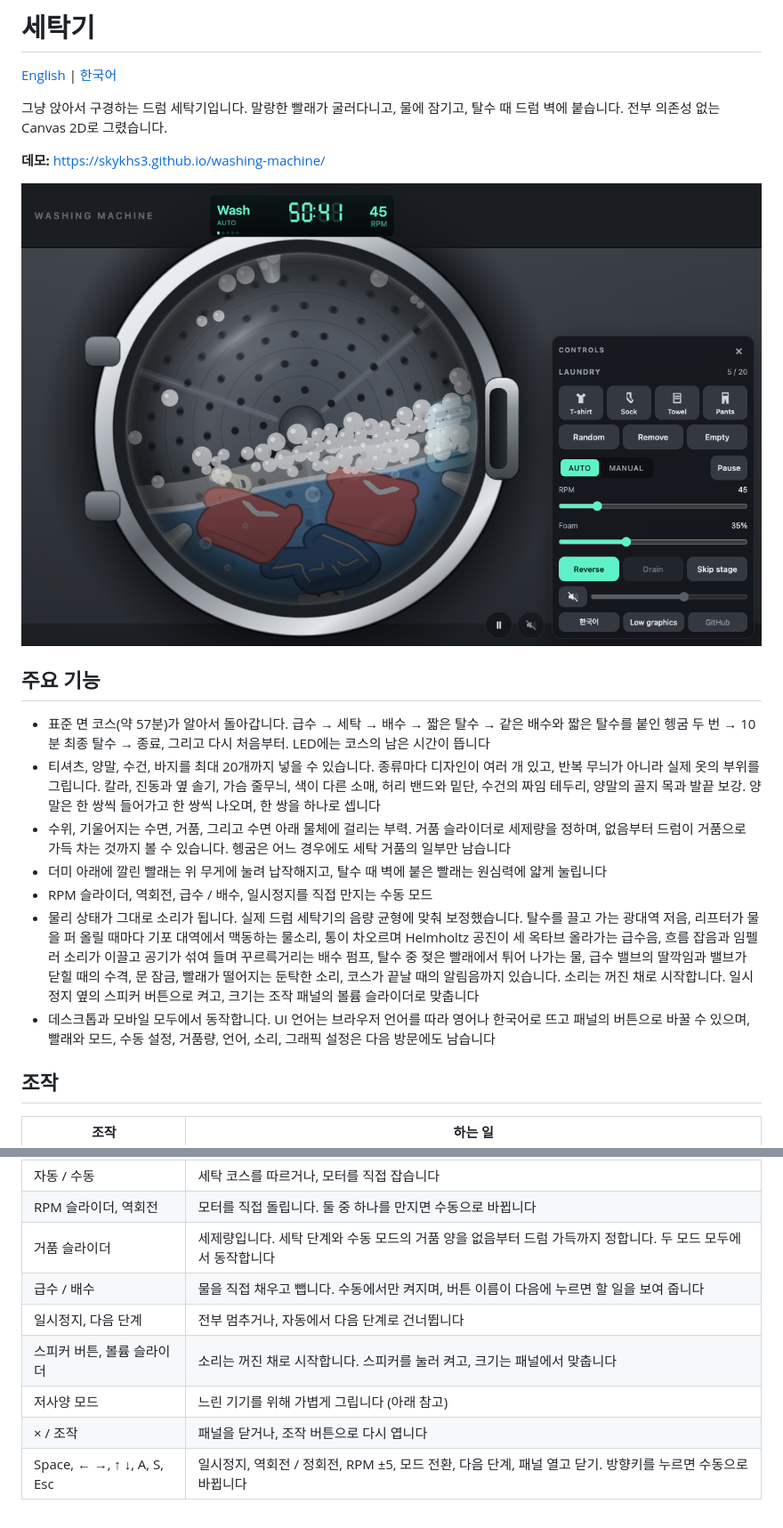
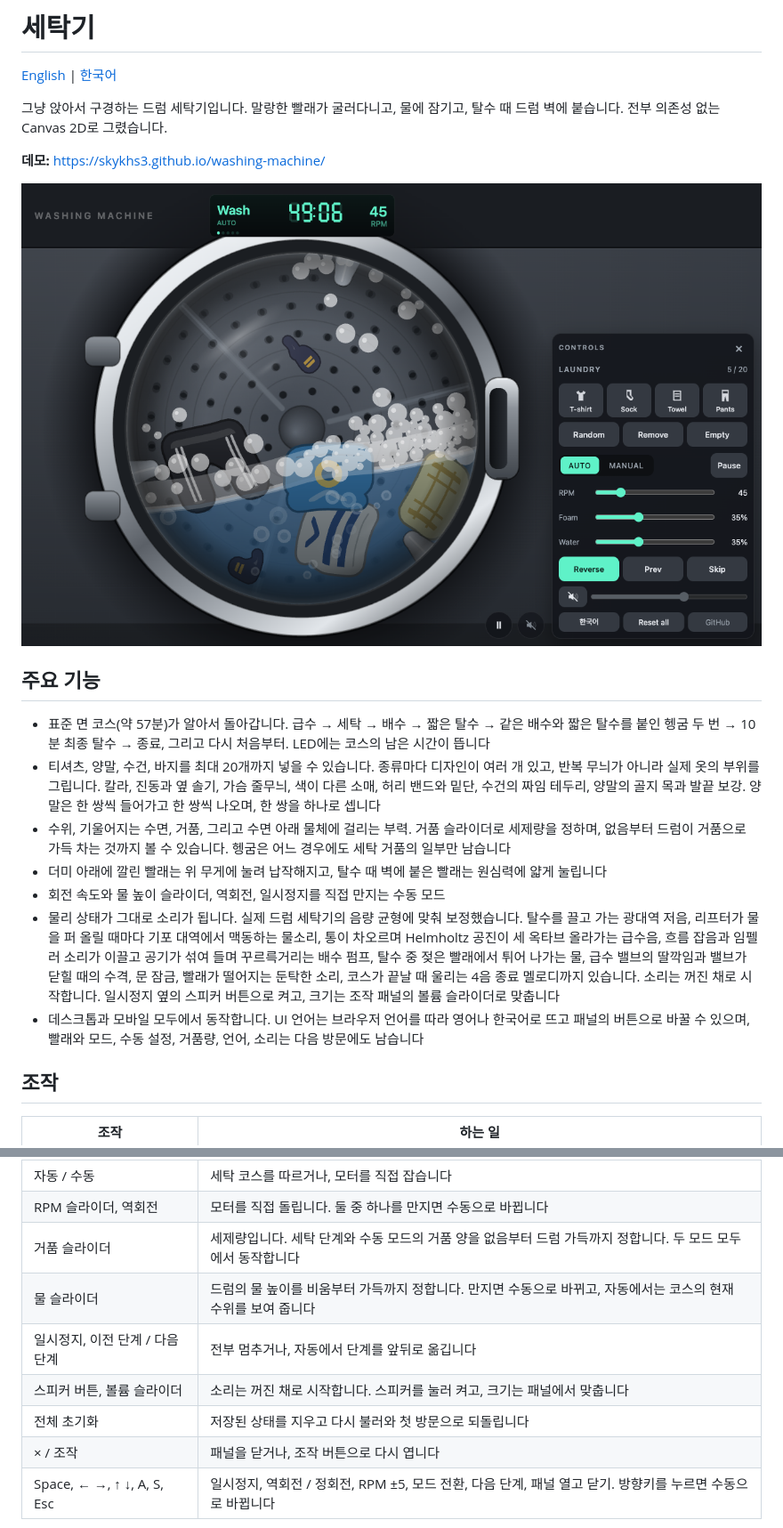
Before and after one commit to skykhs3/washing-machine, a Markdown page: README.md, 2 parts joined by grey strips. Shown at 89% size. GitHub-like rendering; pictures changed too: docs/screenshot.png.

```diff
--- a/README.md
+++ b/README.md
@@ -120,9 +118,9 @@ MIT
 - 티셔츠, 양말, 수건, 바지를 최대 20개까지 넣을 수 있습니다. 종류마다 디자인이 여러 개 있고, 반복 무늬가 아니라 실제 옷의 부위를 그립니다. 칼라, 진동과 옆 솔기, 가슴 줄무늬, 색이 다른 소매, 허리 밴드와 밑단, 수건의 짜임 테두리, 양말의 골지 목과 발끝 보강. 양말은 한 쌍씩 들어가고 한 쌍씩 나오며, 한 쌍을 하나로 셉니다
 - 수위, 기울어지는 수면, 거품, 그리고 수면 아래 물체에 걸리는 부력. 거품 슬라이더로 세제량을 정하며, 없음부터 드럼이 거품으로 가득 차는 것까지 볼 수 있습니다. 헹굼은 어느 경우에도 세탁 거품의 일부만 남습니다
 - 더미 아래에 깔린 빨래는 위 무게에 눌려 납작해지고, 탈수 때 벽에 붙은 빨래는 원심력에 얇게 눌립니다
-- RPM 슬라이더, 역회전, 급수 / 배수, 일시정지를 직접 만지는 수동 모드
-- 물리 상태가 그대로 소리가 됩니다. 실제 드럼 세탁기의 음량 균형에 맞춰 보정했습니다. 탈수를 끌고 가는 광대역 저음, 리프터가 물을 퍼 올릴 때마다 기포 대역에서 맥동하는 물소리, 통이 차오르며 Helmholtz 공진이 세 옥타브 올라가는 급수음, 흐름 잡음과 임펠러 소리가 이끌고 공기가 섞여 들며 꾸르륵거리는 배수 펌프, 탈수 중 젖은 빨래에서 튀어 나가는 물, 급수 밸브의 딸깍임과 밸브가 닫힐 때의 수격, 문 잠금, 빨래가 떨어지는 둔탁한 소리, 코스가 끝날 때의 알림음까지 있습니다. 소리는 꺼진 채로 시작합니다. 일시정지 옆의 스피커 버튼으로 켜고, 크기는 조작 패널의 볼륨 슬라이더로 맞춥니다
-- 데스크톱과 모바일 모두에서 동작합니다. UI 언어는 브라우저 언어를 따라 영어나 한국어로 뜨고 패널의 버튼으로 바꿀 수 있으며, 빨래와 모드, 수동 설정, 거품량, 언어, 소리, 그래픽 설정은 다음 방문에도 남습니다
+- 회전 속도와 물 높이 슬라이더, 역회전, 일시정지를 직접 만지는 수동 모드
+- 물리 상태가 그대로 소리가 됩니다. 실제 드럼 세탁기의 음량 균형에 맞춰 보정했습니다. 탈수를 끌고 가는 광대역 저음, 리프터가 물을 퍼 올릴 때마다 기포 대역에서 맥동하는 물소리, 통이 차오르며 Helmholtz 공진이 세 옥타브 올라가는 급수음, 흐름 잡음과 임펠러 소리가 이끌고 공기가 섞여 들며 꾸르륵거리는 배수 펌프, 탈수 중 젖은 빨래에서 튀어 나가는 물, 급수 밸브의 딸깍임과 밸브가 닫힐 때의 수격, 문 잠금, 빨래가 떨어지는 둔탁한 소리, 코스가 끝날 때 울리는 4음 종료 멜로디까지 있습니다. 소리는 꺼진 채로 시작합니다. 일시정지 옆의 스피커 버튼으로 켜고, 크기는 조작 패널의 볼륨 슬라이더로 맞춥니다
+- 데스크톱과 모바일 모두에서 동작합니다. UI 언어는 브라우저 언어를 따라 영어나 한국어로 뜨고 패널의 버튼으로 바꿀 수 있으며, 빨래와 모드, 수동 설정, 거품량, 언어, 소리는 다음 방문에도 남습니다
 
 ## 조작
 
@@ -135,10 +133,10 @@ MIT
 | 자동 / 수동 | 세탁 코스를 따르거나, 모터를 직접 잡습니다 |
 | RPM 슬라이더, 역회전 | 모터를 직접 돌립니다. 둘 중 하나를 만지면 수동으로 바뀝니다 |
 | 거품 슬라이더 | 세제량입니다. 세탁 단계와 수동 모드의 거품 양을 없음부터 드럼 가득까지 정합니다. 두 모드 모두에서 동작합니다 |
-| 급수 / 배수 | 물을 직접 채우고 뺍니다. 수동에서만 켜지며, 버튼 이름이 다음에 누르면 할 일을 보여 줍니다 |
-| 일시정지, 다음 단계 | 전부 멈추거나, 자동에서 다음 단계로 건너뜁니다 |
+| 물 슬라이더 | 드럼의 물 높이를 비움부터 가득까지 정합니다. 만지면 수동으로 바뀌고, 자동에서는 코스의 현재 수위를 보여 줍니다 |
+| 일시정지, 이전 단계 / 다음 단계 | 전부 멈추거나, 자동에서 단계를 앞뒤로 옮깁니다 |
 | 스피커 버튼, 볼륨 슬라이더 | 소리는 꺼진 채로 시작합니다. 스피커를 눌러 켜고, 크기는 패널에서 맞춥니다 |
-| 저사양 모드 | 느린 기기를 위해 가볍게 그립니다 (아래 참고) |
+| 전체 초기화 | 저장된 상태를 지우고 다시 불러와 첫 방문으로 되돌립니다 |
 | × / 조작 | 패널을 닫거나, 조작 버튼으로 다시 엽니다 |
 | Space, ← →, ↑ ↓, A, S, Esc | 일시정지, 역회전 / 정회전, RPM ±5, 모드 전환, 다음 단계, 패널 열고 닫기. 방향키를 누르면 수동으로 바뀝니다 |
 
```
Also changed, not shown: other parts of README.md (+10 -14 lines), 16 other files.
